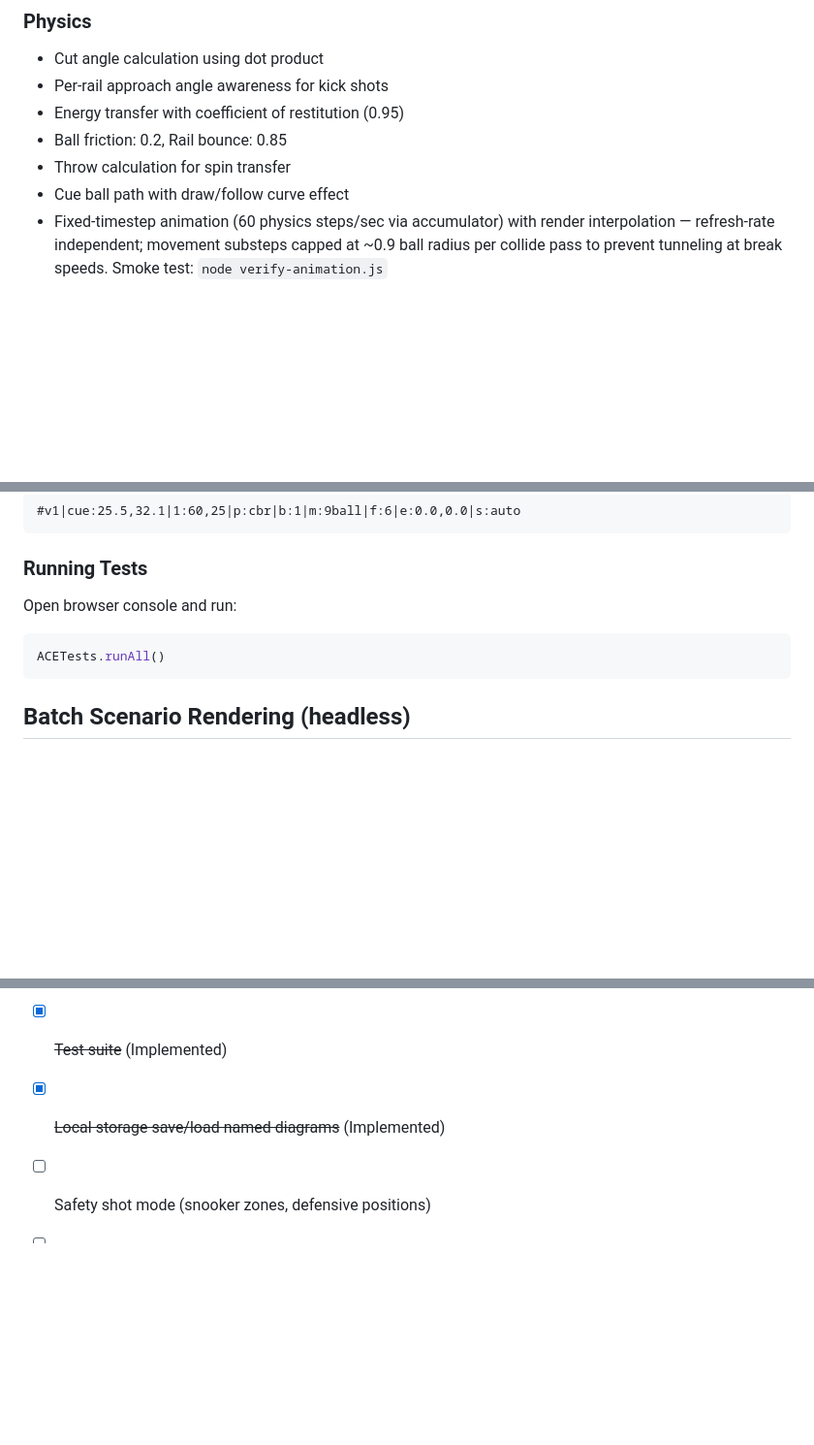
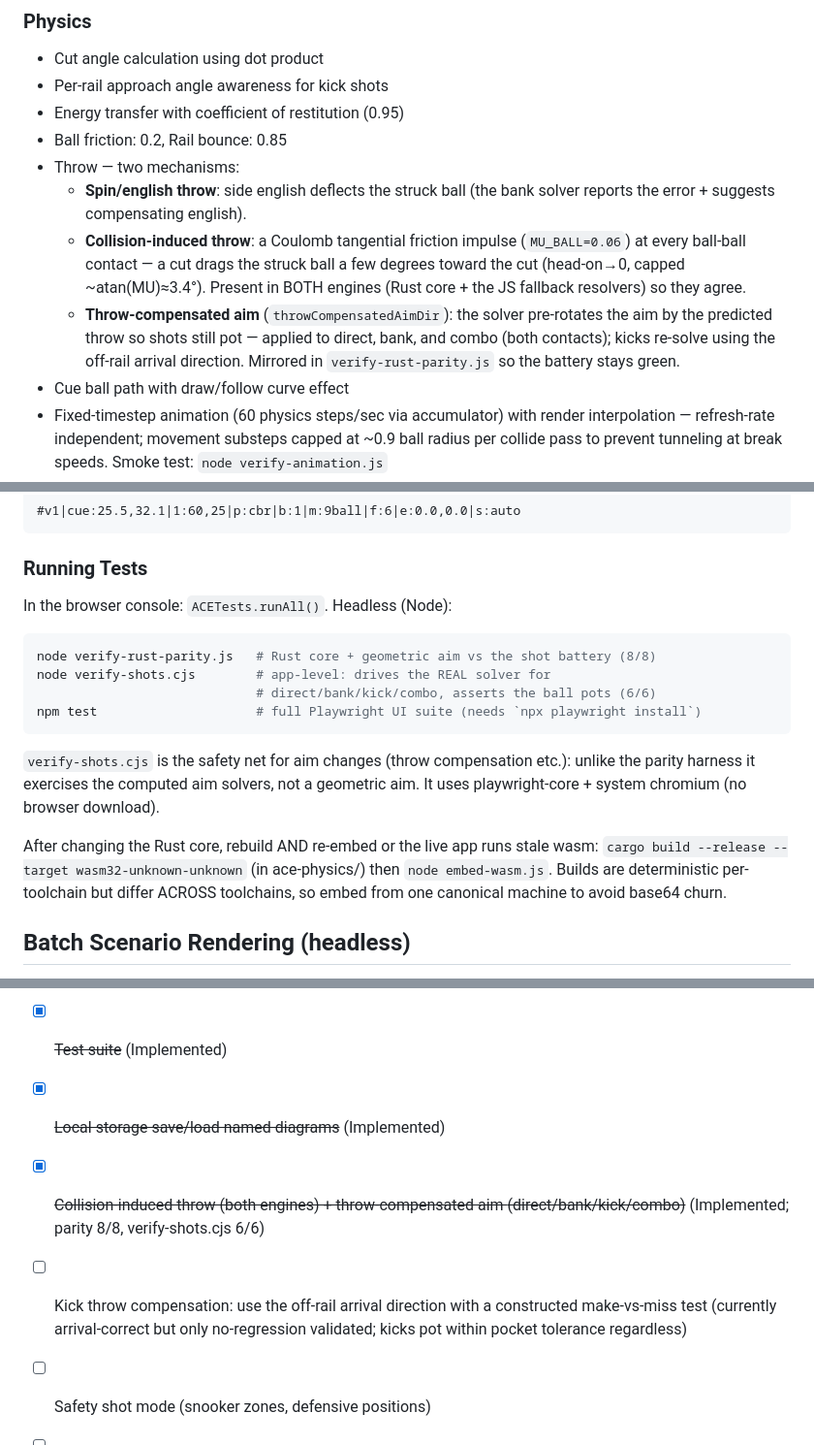
Before and after one commit to kevinelong/ace-shot-diagrams, a Markdown page: claude.md, 3 parts joined by grey strips. Shown at 97% size. GitHub-like rendering; blank space fills up the shorter version.

Commit message:
Docs: record throw physics + compensation + the shot test harness
claude.md: document collision-induced throw (MU_BALL, both engines),
throw-compensated aim across shot types, the verify-rust-parity / verify-shots
harnesses, and the rebuild+re-embed (toolchain) note. FEATURE_ROADMAP: add the
Rust core + throw to Current State. TODO: mark throw done, log the kick
make-vs-miss test as the remaining refinement.

Co-Authored-By: Claude Fable 5 <noreply@anthropic.com>

````diff
--- a/claude.md
+++ b/claude.md
@@ -107,7 +107,17 @@ Pool table SVG template for creating interactive shot diagrams with physics-base
 - Per-rail approach angle awareness for kick shots
 - Energy transfer with coefficient of restitution (0.95)
 - Ball friction: 0.2, Rail bounce: 0.85
-- Throw calculation for spin transfer
+- Throw — two mechanisms:
+  - **Spin/english throw**: side english deflects the struck ball (the bank
+    solver reports the error + suggests compensating english).
+  - **Collision-induced throw**: a Coulomb tangential friction impulse
+    (`MU_BALL=0.06`) at every ball-ball contact — a cut drags the struck ball a
+    few degrees toward the cut (head-on→0, capped ~atan(MU)≈3.4°). Present in
+    BOTH engines (Rust core + the JS fallback resolvers) so they agree.
+  - **Throw-compensated aim** (`throwCompensatedAimDir`): the solver pre-rotates
+    the aim by the predicted throw so shots still pot — applied to direct, bank,
+    and combo (both contacts); kicks re-solve using the off-rail arrival
+    direction. Mirrored in `verify-rust-parity.js` so the battery stays green.
 - Cue ball path with draw/follow curve effect
 - Fixed-timestep animation (60 physics steps/sec via accumulator) with render
   interpolation — refresh-rate independent; movement substeps capped at ~0.9
@@ -125,10 +135,21 @@ URLs auto-update with diagram state. Format:
 ```
 
 ### Running Tests
-Open browser console and run:
-```javascript
-ACETests.runAll()
+In the browser console: `ACETests.runAll()`. Headless (Node):
+```bash
+node verify-rust-parity.js   # Rust core + geometric aim vs the shot battery (8/8)
+node verify-shots.cjs        # app-level: drives the REAL solver for
+                             # direct/bank/kick/combo, asserts the ball pots (6/6)
+npm test                     # full Playwright UI suite (needs `npx playwright install`)
 ```
+`verify-shots.cjs` is the safety net for aim changes (throw compensation etc.):
+unlike the parity harness it exercises the computed aim solvers, not a geometric
+aim. It uses playwright-core + system chromium (no browser download).
+
+After changing the Rust core, rebuild AND re-embed or the live app runs stale
+wasm: `cargo build --release --target wasm32-unknown-unknown` (in ace-physics/)
+then `node embed-wasm.js`. Builds are deterministic per-toolchain but differ
+ACROSS toolchains, so embed from one canonical machine to avoid base64 churn.
 
 ## Batch Scenario Rendering (headless)
 
@@ -302,6 +324,11 @@ calculateMakeProbability(shotData) // returns 5-95%
 - [x] ~~First-time user tour~~ (Implemented)
 - [x] ~~Test suite~~ (Implemented)
 - [x] ~~Local storage save/load named diagrams~~ (Implemented)
+- [x] ~~Collision-induced throw (both engines) + throw-compensated aim
+  (direct/bank/kick/combo)~~ (Implemented; parity 8/8, verify-shots.cjs 6/6)
+- [ ] Kick throw compensation: use the off-rail arrival direction with a
+  constructed make-vs-miss test (currently arrival-correct but only
+  no-regression validated; kicks pot within pocket tolerance regardless)
 - [ ] Safety shot mode (snooker zones, defensive positions)
 - [ ] Multi-shot sequences (run-out planning)
 - [x] ~~Mobile responsiveness (@media queries)~~ (Implemented)
````
Also changed, not shown: other parts of claude.md (+2 -1 lines), FEATURE_ROADMAP.md (+4 -0 lines).
